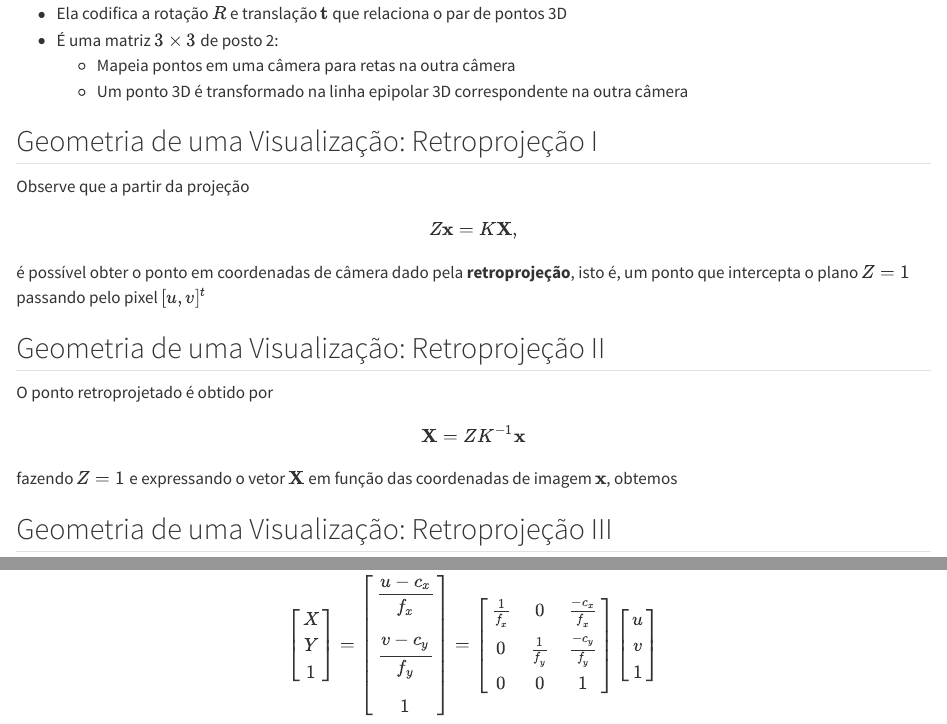
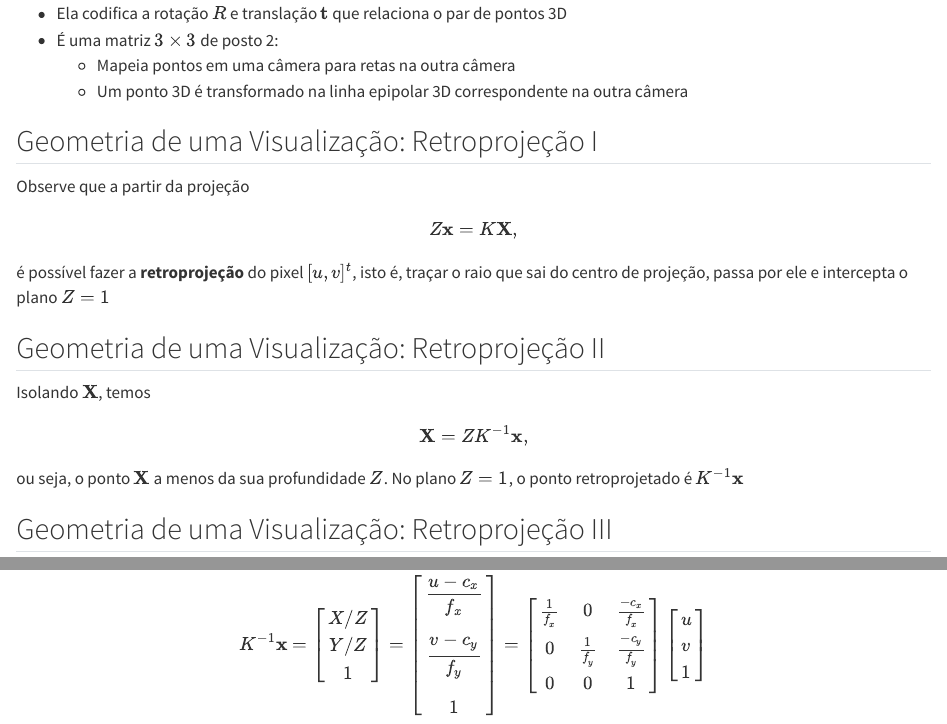
Before and after one commit to ect-comp/visao_robotica, a Quarto document (docs/slides/estrutura_a_partir_do_movimento1/estrutura_a_partir_do_movimento1.qmd): the page in a window 1100 px wide, from 5170 px down, and a second part further down, joined at a grey line. Rendered offline with R 4.5, knitr and Pandoc in place of Quarto, with nearby package versions.

Commit message:
Correções nos slides da aula de SfM I.

```diff
--- a/docs/slides/estrutura_a_partir_do_movimento1/estrutura_a_partir_do_movimento1.qmd
+++ b/docs/slides/estrutura_a_partir_do_movimento1/estrutura_a_partir_do_movimento1.qmd
@@ -254,19 +254,20 @@ $$
 Z\mathbf{x} = K\mathbf{X},
 $$
 
-é possível obter o ponto em coordenadas de câmera dado pela **retroprojeção**, isto é,
-um ponto que intercepta o plano $Z = 1$ passando pelo pixel $[u,v]^t$
+é possível fazer a **retroprojeção** do pixel $[u,v]^t$, isto é,
+traçar o raio que sai do centro de projeção, passa por ele
+e intercepta o plano $Z = 1$
 
 ## Geometria de uma Visualização: Retroprojeção II
 
-O ponto retroprojetado é obtido por
+Isolando $\mathbf{X}$, temos
 
 $$
-\mathbf{X} = ZK^{-1}\mathbf{x}
+\mathbf{X} = ZK^{-1}\mathbf{x},
 $$
 
-fazendo $Z=1$ e expressando o vetor $\mathbf{X}$
-em função das coordenadas de imagem $\mathbf{x}$, obtemos
+ou seja, o ponto $\mathbf{X}$ a menos da sua profundidade $Z$.
+No plano $Z=1$, o ponto retroprojetado é $K^{-1}\mathbf{x}$
 
 ## Geometria de uma Visualização: Retroprojeção III
 
@@ -277,16 +280,13 @@ em função das coordenadas de imagem $\mathbf{x}$, obtemos
 $$
-\begin{bmatrix} X \\ Y \\ 1 \end{bmatrix} =
+K^{-1}\mathbf{x} =
+\begin{bmatrix} X/Z \\ Y/Z \\ 1 \end{bmatrix} =
 \begin{bmatrix} \dfrac{u - c_x}{f_x} \\[2mm] \dfrac{v - c_y}{f_y} \\[2mm] 1 \end{bmatrix} =
 \begin{bmatrix}
-\frac{1}{f_x}&             0& \frac{-c_x}{f_x}\\
-            0& \frac{1}{f_y}& \frac{-c_y}{f_y}\\
-            0&             0&                1
+\frac{1}{f_x} & 0 & \frac{-c_x}{f_x} \\
+0 & \frac{1}{f_y} & \frac{-c_y}{f_y} \\
+0 & 0 & 1
 \end{bmatrix}
-\begin{bmatrix}
-u\\
-v\\
-1
-\end{bmatrix}
+\begin{bmatrix} u \\ v \\ 1 \end{bmatrix}
 $$
 
 ## Geometria de duas Visualizações: Matriz Fundamental I
```
Also changed, not shown: docs/slides/estrutura_a_partir_do_movimento1/estrutura_a_partir_do_movimento1.qmd (2 more changed lines), 1 other file.
